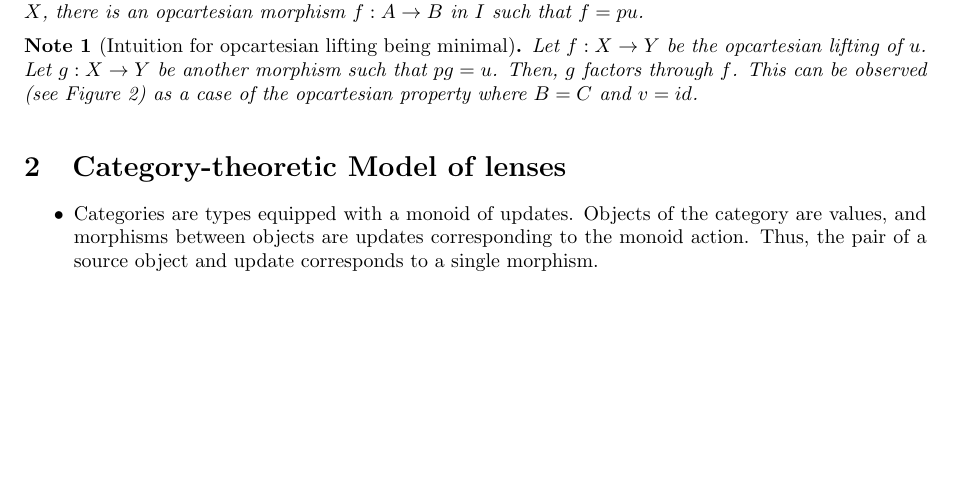
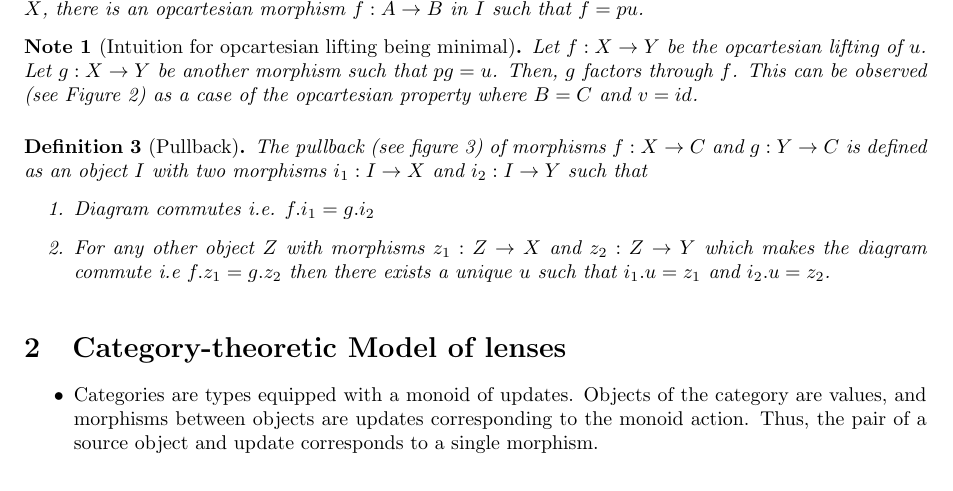
Before and after one commit to cornell-pl/ajmani.js, a LaTeX document (tex/m-and-i-edit-lenses.tex): part of page 1 of 3, cut so that both start at the same text, the shorter picture padded with empty space. Compiled offline with pdfLaTeX.

Commit message:
Added pullback and improved naming

```diff
--- a/tex/m-and-i-edit-lenses.tex
+++ b/tex/m-and-i-edit-lenses.tex
@@ -74,3 +79,13 @@
 \label{fig:intuition}
 \end{figure}
 
+\begin{definition}[Pullback]
+The pullback (see figure \ref{fig:pullback}) of morphisms $f: X \to C$ and $g: Y \to C$ is defined as
+an object $I$ with two morphisms $i_1: I \to X$ and $i_2: I \to Y$
+such that
+\begin{enumerate}
+\item Diagram commutes i.e. $f . i_1 = g. i_2$
+\item For any other object $Z$ with morphisms $z_1: Z \to X$ and $z_2:
+  Z \to Y$ which makes the diagram commute i.e $f. z_1 = g. z_2$ then
+  there exists a unique $u$ such that $ i_1 . u = z_1$ and $ i_2 . u = z_2$.
+\end{enumerate}
@@ -77,3 +103,8 @@
+\label{fig:pullback}
+\end{figure}
+
+
+\end{definition}
 \section{Category-theoretic Model of lenses}
 \begin{itemize}
  \item Categories are types equipped with a monoid of updates. Objects of the category are values, and morphisms between objects are updates corresponding to the monoid action. Thus, the pair of a source object and update corresponds to a single morphism.
```
Also changed, not shown: tex/m-and-i-edit-lenses.tex (35 more changed lines).
